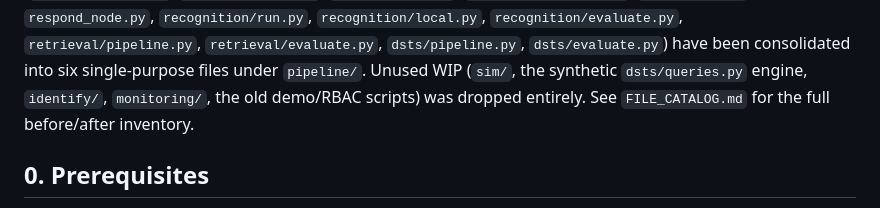
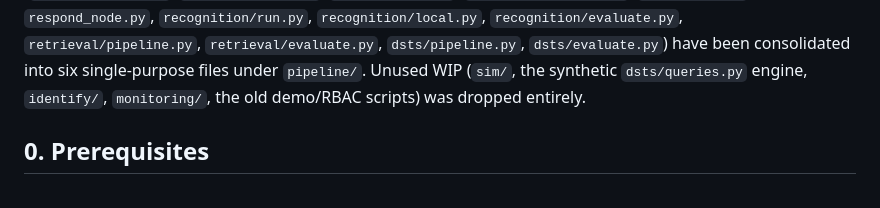
Before and after one commit to yadhu-vipin/Occupant_Tracking_v2, a Markdown page: RUNBOOK.md, the part around the change. Drawn GitHub-style.

Commit message:
docs: remove dangling FILE_CATALOG.md reference in RUNBOOK.md
FILE_CATALOG.md was one of the old multi-lane-project root files removed
in favor of buildings_prototype's own docs when it was promoted to repo
root; RUNBOOK.md still pointed at it.

Co-Authored-By: Claude Sonnet 5 <noreply@anthropic.com>

```diff
--- a/RUNBOOK.md
+++ b/RUNBOOK.md
@@ -17,7 +17,7 @@ root itself. The ~15 loose top-level scripts that used to exist here
 `dsts/evaluate.py`) have been consolidated into six single-purpose files
 under `pipeline/`. Unused WIP (`sim/`, the synthetic `dsts/queries.py`
 engine, `identify/`, `monitoring/`, the old demo/RBAC scripts) was dropped
-entirely. See `FILE_CATALOG.md` for the full before/after inventory.
+entirely.
 
 ## 0. Prerequisites
 
```
